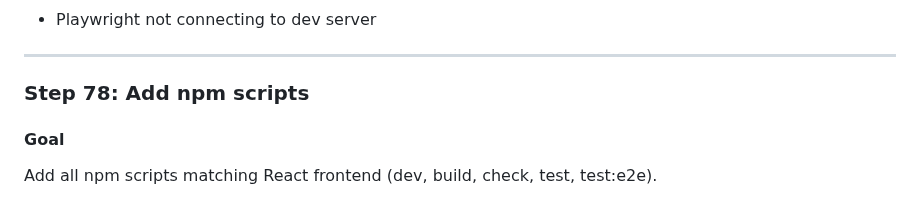
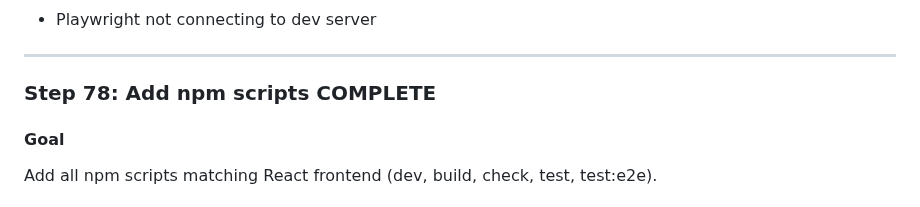
Before and after one commit to ametel01/horizon-starknet, a Markdown page: packages/frontend-solid/PLAN.md, the part around the change. GitHub-like rendering.

Commit message:
Mark Step 78 (npm scripts) as complete in SolidJS frontend plan
Claude-Transcript: https://gist.github.com/ametel01/7a8a01882ff9c8546d6fb97e2c19391f

```diff
--- a/packages/frontend-solid/PLAN.md
+++ b/packages/frontend-solid/PLAN.md
@@ -1617,7 +1617,7 @@ cd packages/frontend-solid && bun run test:e2e tests/e2e/home.spec.ts
 
 ---
 
-### Step 78: Add npm scripts
+### Step 78: Add npm scripts **COMPLETE**
 
 #### Goal
 Add all npm scripts matching React frontend (dev, build, check, test, test:e2e).
```
